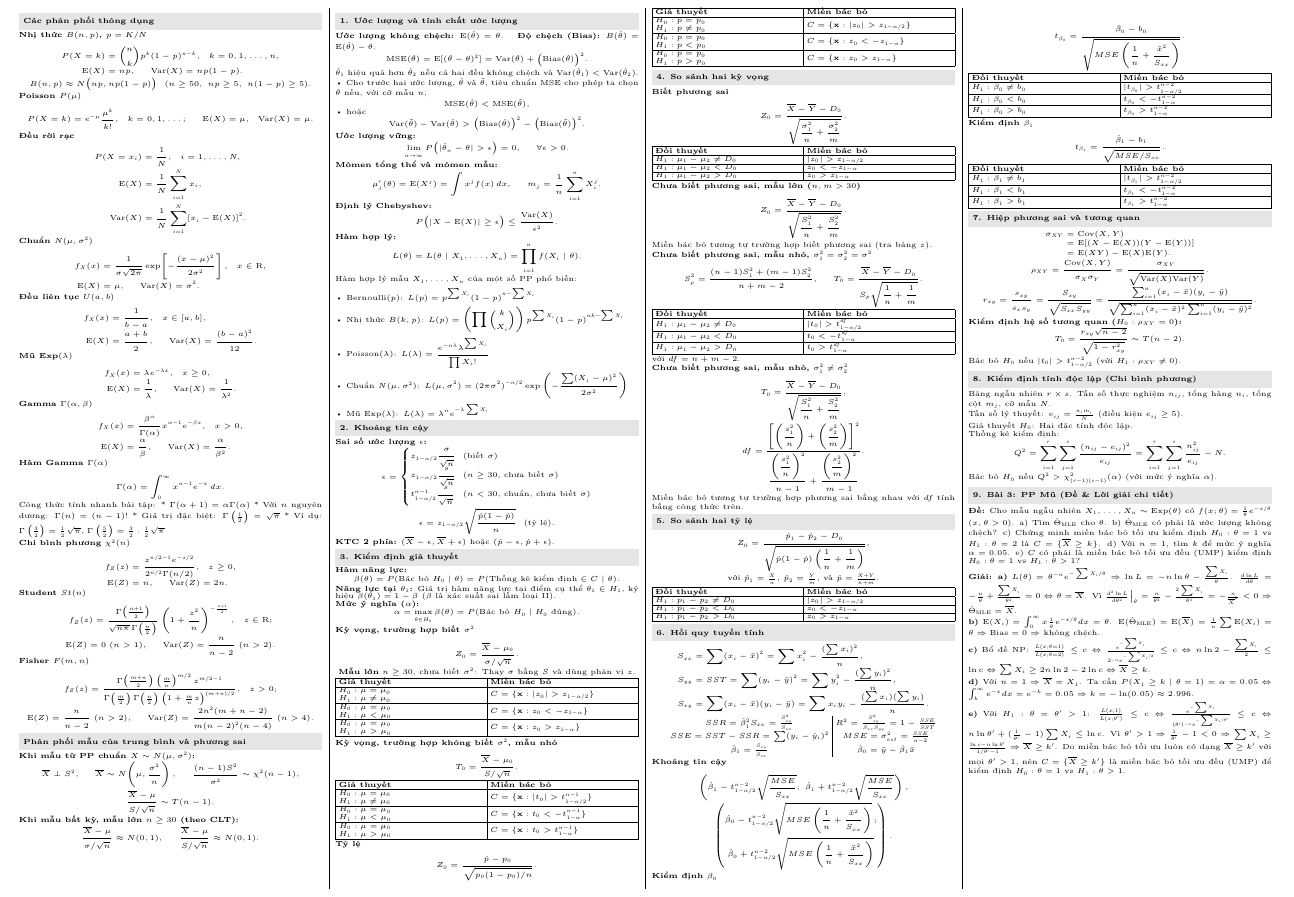
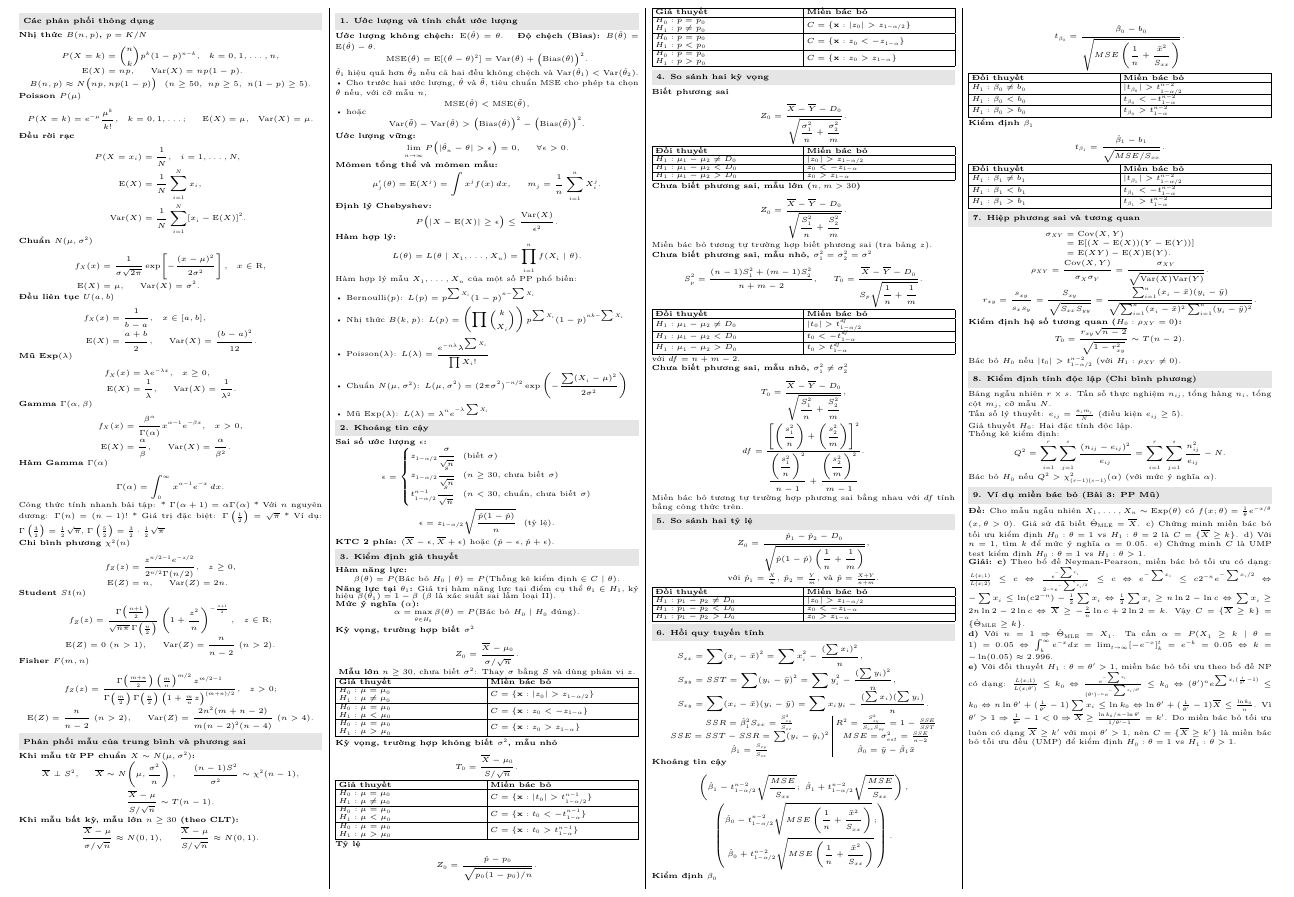
Before and after one commit to ThanhDanh1510/Cheat-sheet-for-Statistical-Theory., a LaTeX document (statistics-equations.tex): part of the page, cut so that both start at the same text. Compiled offline with XeLaTeX.

Commit message:
Include detailed algebraic derivations for parts c, d, e of Exercise 3 in Section 9

```diff
--- a/statistics-equations.tex
+++ b/statistics-equations.tex
@@ -425,25 +425,19 @@ Thống kê kiểm định:
 \]
 Bác bỏ $H_0$ nếu $Q^2 > \chi^2_{(r-1)(s-1)}(\alpha)$ (với mức ý nghĩa $\alpha$).
 
-\sect{9. Bài 3: PP Mũ (Đề \& Lời giải chi tiết)}
-\textbf{Đề:} Cho mẫu ngẫu nhiên $X_1,\dots,X_n \sim \text{Exp}(\theta)$ có $f(x;\theta)=\frac{1}{\theta} e^{-x/\theta}$ ($x,\theta > 0$).
-a) Tìm $\hat\Theta_{\text{MLE}}$ cho $\theta$.
-b) $\hat\Theta_{\text{MLE}}$ có phải là ước lượng không chệch?
+\sect{9. Ví dụ miền bác bỏ (Bài 3: PP Mũ)}
+\textbf{Đề:} Cho mẫu ngẫu nhiên $X_1,\dots,X_n \sim \text{Exp}(\theta)$ có $f(x;\theta)=\frac{1}{\theta} e^{-x/\theta}$ ($x,\theta > 0$). Giả sử đã biết $\hat\Theta_{\text{MLE}} = \overline X$.
 c) Chứng minh miền bác bỏ tối ưu kiểm định $H_0:\theta=1$ vs $H_1:\theta=2$ là $C=\{\overline X \ge k\}$.
 d) Với $n=1$, tìm $k$ để mức ý nghĩa $\alpha = 0.05$.
-e) $C$ có phải là miền bác bỏ tối ưu đều (UMP) kiểm định $H_0:\theta=1$ vs $H_1:\theta>1$? \\
+e) Chứng minh $C$ là UMP test kiểm định $H_0:\theta=1$ vs $H_1:\theta>1$. \\
 \textbf{Giải:}
-\textbf{a)} $L(\theta) = \theta^{-n}e^{-\sum X_i/\theta} \Rightarrow \ln L = -n\ln\theta - \frac{\sum X_i}{\theta}$.
-$\frac{d\ln L}{d\theta} = -\frac{n}{\theta} + \frac{\sum X_i}{\theta^2} = 0 \Leftrightarrow \theta = \overline X$.
-Vì $\frac{d^2\ln L}{d\theta^2}\Big|_{\hat\theta} = \frac{n}{\theta^2} - \frac{2\sum X_i}{\theta^3} = -\frac{n}{\overline X^2} < 0 \Rightarrow \hat\Theta_{\text{MLE}} = \overline X$. \\
-\textbf{b)} $\mathrm E(X_i) = \int_0^\infty x \frac{1}{\theta}e^{-x/\theta}dx = \theta$.
-$\mathrm E(\hat\Theta_{\text{MLE}}) = \mathrm E(\overline X) = \frac{1}{n}\sum \mathrm E(X_i) = \theta \Rightarrow \text{Bias} = 0 \Rightarrow$ không chệch. \\
-\textbf{c)} Bổ đề NP:
-$\frac{L(x;\theta=1)}{L(x;\theta=2)} \le c \Leftrightarrow \frac{e^{-\sum X_i}}{2^{-n} e^{-\sum X_i/2}} \le c \Leftrightarrow n\ln 2 - \frac{\sum X_i}{2} \le \ln c \Leftrightarrow \sum X_i \ge 2n\ln 2 - 2\ln c \Leftrightarrow \overline X \ge k$. \\
-\textbf{d)} Với $n=1 \Rightarrow \overline X = X_1$. Ta cần $P(X_1 \ge k \mid \theta=1) = \alpha = 0.05 \Leftrightarrow \int_k^\infty e^{-x} dx = e^{-k} = 0.05 \Rightarrow k = -\ln(0.05) \approx 2.996$. \\
-\textbf{e)} Với $H_1:\theta = \theta' > 1$:
-$\frac{L(x;1)}{L(x;\theta')} \le c \Leftrightarrow \frac{e^{-\sum X_i}}{(\theta')^{-n} e^{-\sum X_i/\theta'}} \le c \Leftrightarrow n\ln\theta' + (\frac{1}{\theta'} - 1)\sum X_i \le \ln c$.
-Vì $\theta' > 1 \Rightarrow \frac{1}{\theta'} - 1 < 0 \Rightarrow \sum X_i \ge \frac{\ln c - n\ln\theta'}{1/\theta' - 1} \Rightarrow \overline X \ge k'$. Do miền bác bỏ tối ưu luôn có dạng $\overline X \ge k'$ với mọi $\theta' > 1$, nên $C = \{\overline X \ge k'\}$ là miền bác bỏ tối ưu đều (UMP) để kiểm định $H_0:\theta=1$ vs $H_1:\theta > 1$.
+\textbf{c)} Theo bổ đề Neyman-Pearson, miền bác bỏ tối ưu có dạng:
+$\frac{L(x; 1)}{L(x; 2)} \le c \Leftrightarrow \frac{e^{-\sum x_i}}{2^{-n} e^{-\sum x_i/2}} \le c \Leftrightarrow e^{-\sum x_i} \le c 2^{-n} e^{-\sum x_i/2} \Leftrightarrow -\sum x_i \le \ln(c 2^{-n}) - \frac{1}{2}\sum x_i \Leftrightarrow \frac{1}{2}\sum x_i \ge n\ln 2 - \ln c \Leftrightarrow \sum x_i \ge 2n\ln 2 - 2\ln c \Leftrightarrow \overline X \ge -\frac{2}{n}\ln c + 2\ln 2 = k$.
+Vậy $C = \{\overline X \ge k\} = \{\hat\Theta_{\text{MLE}} \ge k\}$. \\
+\textbf{d)} Với $n=1 \Rightarrow \hat\Theta_{\text{MLE}} = X_1$. Ta cần $\alpha = P(X_1 \ge k \mid \theta=1) = 0.05 \Leftrightarrow \int_k^\infty e^{-x} dx = \lim_{t\to\infty}[-e^{-x}]_k^t = e^{-k} = 0.05 \Leftrightarrow k = -\ln(0.05) \approx 2.996$. \\
+\textbf{e)} Với đối thuyết $H_1:\theta = \theta' > 1$, miền bác bỏ tối ưu theo bổ đề NP có dạng:
+$\frac{L(x;1)}{L(x;\theta')} \le k_0 \Leftrightarrow \frac{e^{-\sum x_i}}{(\theta')^{-n} e^{-\sum x_i/\theta'}} \le k_0 \Leftrightarrow (\theta')^n e^{\sum x_i (\frac{1}{\theta'} - 1)} \le k_0 \Leftrightarrow n\ln\theta' + (\frac{1}{\theta'} - 1)\sum x_i \le \ln k_0 \Leftrightarrow \ln\theta' + (\frac{1}{\theta'} - 1)\overline X \le \frac{\ln k_0}{n}$.
+Vì $\theta' > 1 \Rightarrow \frac{1}{\theta'} - 1 < 0 \Rightarrow \overline X \ge \frac{\ln k_0/n - \ln\theta'}{1/\theta' - 1} = k'$. Do miền bác bỏ tối ưu luôn có dạng $\overline X \ge k'$ với mọi $\theta' > 1$, nên $C = \{\overline X \ge k'\}$ là miền bác bỏ tối ưu đều (UMP) để kiểm định $H_0:\theta=1$ vs $H_1:\theta > 1$.
 
 
 \end{multicols*}
```
